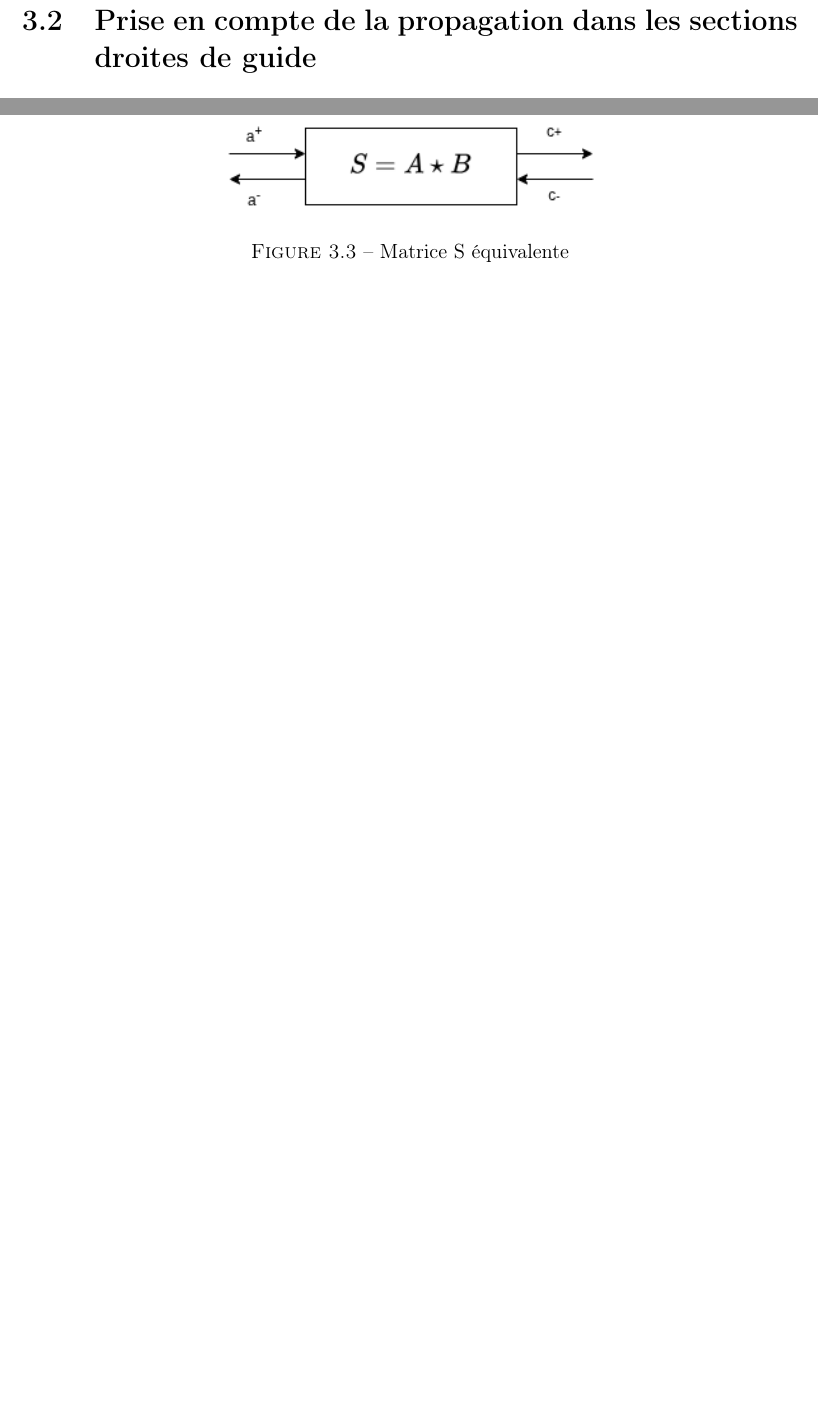
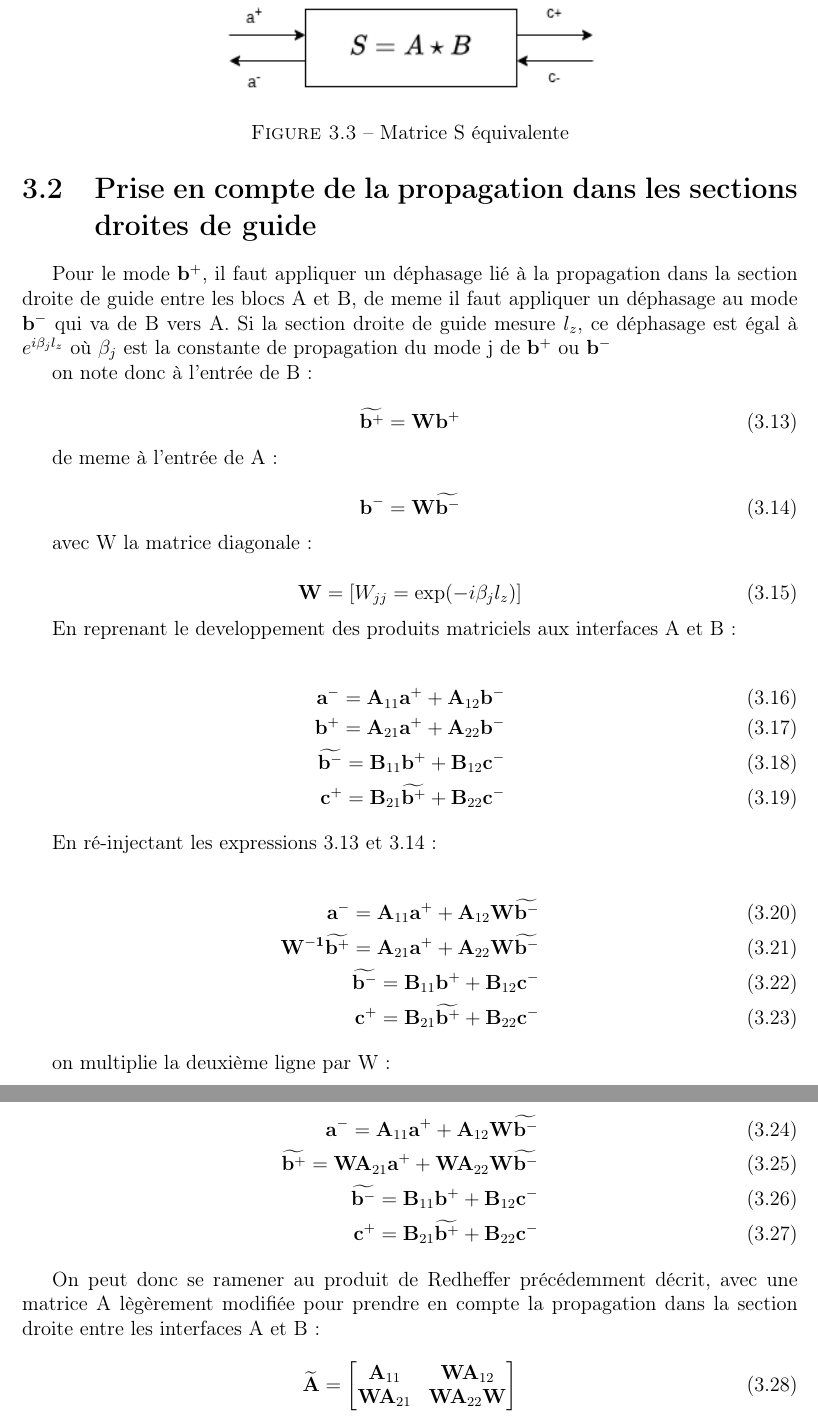
Before and after one commit to YannMerillac/mm_mom_circular_horn, a LaTeX document (rapport/report.tex): two parts of pages 12 and 13 of 13 before the commit and two parts of pages 13 and 14 of 14 after it, joined at a grey line, cut so that both start at the same text, the shorter picture padded with empty space. Compiled offline with pdfLaTeX.

Commit message:
continue report

```diff
--- a/rapport/report.tex
+++ b/rapport/report.tex
@@ -406,12 +406,66 @@ Finalement on obtient la formule du produit en cascade des deux discontinuités:
     \label{fig:matrice_s_star_prod}
 \end{figure}
 
-
 \[
 A \star B = \begin{pmatrix} A_{11} + A_{12}(I - B_{11}A_{22})^{-1}B_{11}A_{21} & A_{12}(I - B_{11}A_{22})^{-1}B_{12} \\ B_{21}(I - A_{22}B_{11})^{-1}A_{21} & B_{22} + B_{21}(I - A_{22}B_{11})^{-1}A_{22}B_{12} \end{pmatrix}
 \]
 
 \section{Prise en compte de la propagation dans les sections droites de guide}
 
+Pour le mode $\mathbf{b^+}$, il faut appliquer un déphasage lié à la propagation dans la section droite de guide entre les blocs A et B, de meme il faut appliquer
+un déphasage au mode $\mathbf{b^-}$ qui va de B vers A. Si la section droite de guide mesure $l_z$, ce déphasage est égal à
+$e^{i \beta_j l_z}$ où $\beta_j$ est la constante de propagation du mode j de $\mathbf{b^+}$ ou $\mathbf{b^-}$
+
+on note donc à l'entrée de B:
+
+\begin{equation}
+    \widetilde{\mathbf{b^+}} = \mathbf{W} \mathbf{b^+} \label{b_plus_tilde}
+\end{equation}
+
+de meme à l'entrée de A:
+
+\begin{equation}
+    \mathbf{b^-} = \mathbf{W} \widetilde{\mathbf{b^-}} \label{b_minus_tilde}
+\end{equation}
+
+avec W la matrice diagonale:
+
+\begin{equation}
+    \mathbf{W} = \left[ W_{jj} = \exp(-i \beta_j l_z) \right]
+\end{equation}
+
+En reprenant le developpement des produits matriciels aux interfaces A et B:
+
+\begin{align}
+    \mathbf{a}^- = \mathbf{A}_{11} \mathbf{a}^+ + \mathbf{A}_{12} \mathbf{b}^- \\
+    \mathbf{b}^+ = \mathbf{A}_{21} \mathbf{a}^+ + \mathbf{A}_{22} \mathbf{b}^- \\
+    \widetilde{\mathbf{b}^-} = \mathbf{B}_{11} \mathbf{b}^+ + \mathbf{B}_{12} \mathbf{c}^- \\
+    \mathbf{c}^+ = \mathbf{B}_{21} \widetilde{\mathbf{b}^+} + \mathbf{B}_{22} \mathbf{c}^-
+\end{align}
+
+En ré-injectant les expressions \ref{b_plus_tilde} et \ref{b_minus_tilde}:
+
+\begin{align}
+    \mathbf{a}^- = \mathbf{A}_{11} \mathbf{a}^+ + \mathbf{A}_{12} \mathbf{W} \widetilde{\mathbf{b^-}} \\
+    \mathbf{W^{-1}} \widetilde{\mathbf{b}^+} = \mathbf{A}_{21} \mathbf{a}^+ + \mathbf{A}_{22} \mathbf{W} \widetilde{\mathbf{b^-}} \\
+    \widetilde{\mathbf{b}^-} = \mathbf{B}_{11} \mathbf{b}^+ + \mathbf{B}_{12} \mathbf{c}^- \\
+    \mathbf{c}^+ = \mathbf{B}_{21} \widetilde{\mathbf{b}^+} + \mathbf{B}_{22} \mathbf{c}^-
+\end{align}
+
+on multiplie la deuxième ligne par W:
+
+\begin{align}
+    \mathbf{a}^- = \mathbf{A}_{11} \mathbf{a}^+ + \mathbf{A}_{12} \mathbf{W} \widetilde{\mathbf{b^-}} \\
+    \widetilde{\mathbf{b}^+} = \mathbf{W} \mathbf{A}_{21} \mathbf{a}^+ + \mathbf{W} \mathbf{A}_{22} \mathbf{W} \widetilde{\mathbf{b^-}} \\
+    \widetilde{\mathbf{b}^-} = \mathbf{B}_{11} \mathbf{b}^+ + \mathbf{B}_{12} \mathbf{c}^- \\
+    \mathbf{c}^+ = \mathbf{B}_{21} \widetilde{\mathbf{b}^+} + \mathbf{B}_{22} \mathbf{c}^-
+\end{align}
+
+On peut donc se ramener au produit de Redheffer précédemment décrit, avec une matrice A lègèrement modifiée pour prendre en compte la propagation dans la section droite
+entre les interfaces A et B:
+
+\begin{equation}
+ \widetilde{\mathbf{A}} = \begin{bmatrix} \mathbf{A}_{11} & \mathbf{W} \mathbf{A}_{12} \\ \mathbf{W} \mathbf{A}_{21} & \mathbf{W} \mathbf{A}_{22} \mathbf{W} \end{bmatrix}
+\end{equation}
 
 \end{document}
```
